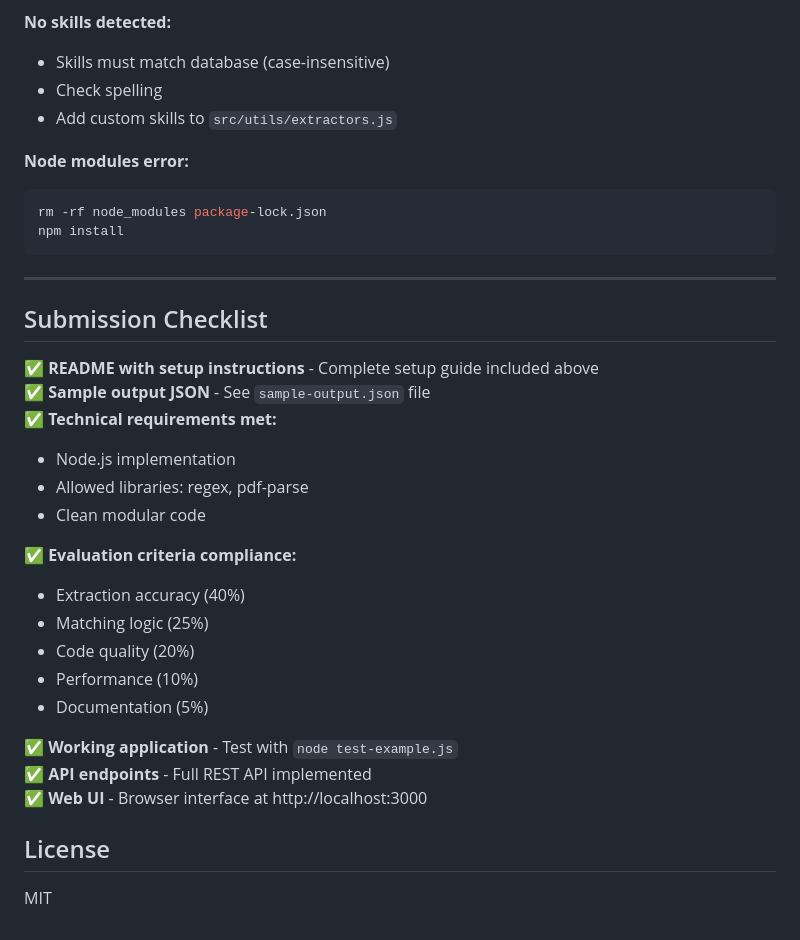
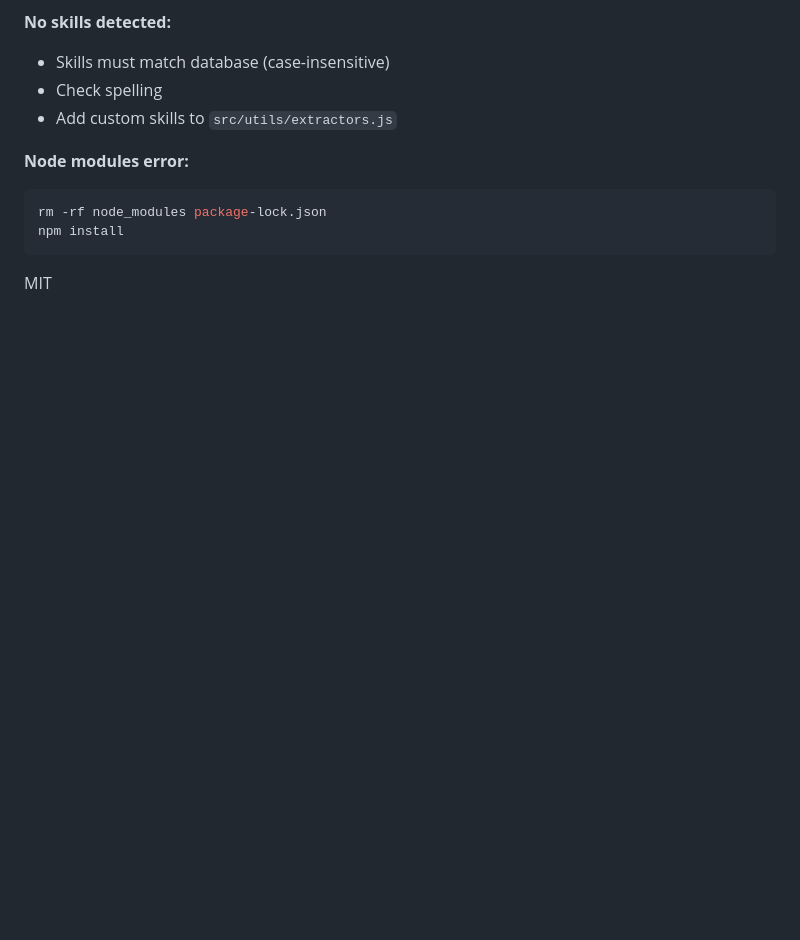
Before and after one commit to Anmol5025/hidani-assessment-1, a Markdown page: README.md, the part around the change. Rendered like a GitHub page; blank space fills up the shorter version.

Commit message:
Remove extra from README
Removed extra from the README.

````diff
--- a/README.md
+++ b/README.md
@@ -329,29 +329,4 @@ rm -rf node_modules package-lock.json
 npm install
 ```
 
-
----
-
-## Submission Checklist
-
-✅ **README with setup instructions** - Complete setup guide included above
-✅ **Sample output JSON** - See `sample-output.json` file
-✅ **Technical requirements met:**
-  - Node.js implementation
-  - Allowed libraries: regex, pdf-parse
-  - Clean modular code
-
-✅ **Evaluation criteria compliance:**
-  - Extraction accuracy (40%)
-  - Matching logic (25%)
-  - Code quality (20%)
-  - Performance (10%)
-  - Documentation (5%)
-
-✅ **Working application** - Test with `node test-example.js`
-✅ **API endpoints** - Full REST API implemented
-✅ **Web UI** - Browser interface at http://localhost:3000
-
-## License
-
 MIT
````
